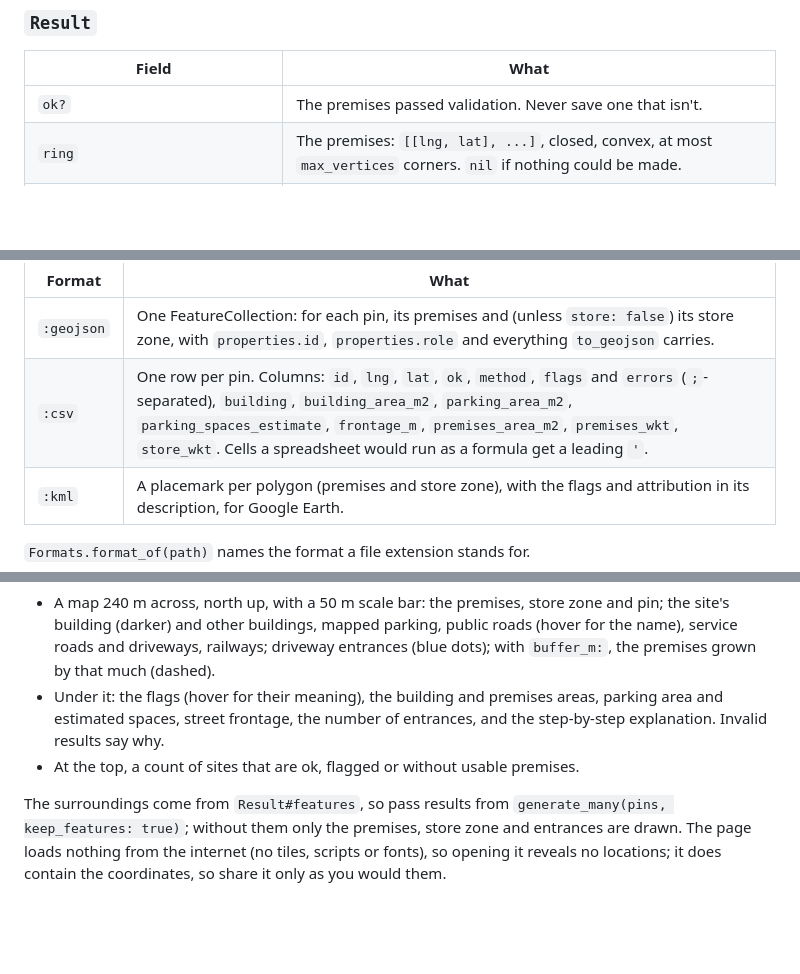
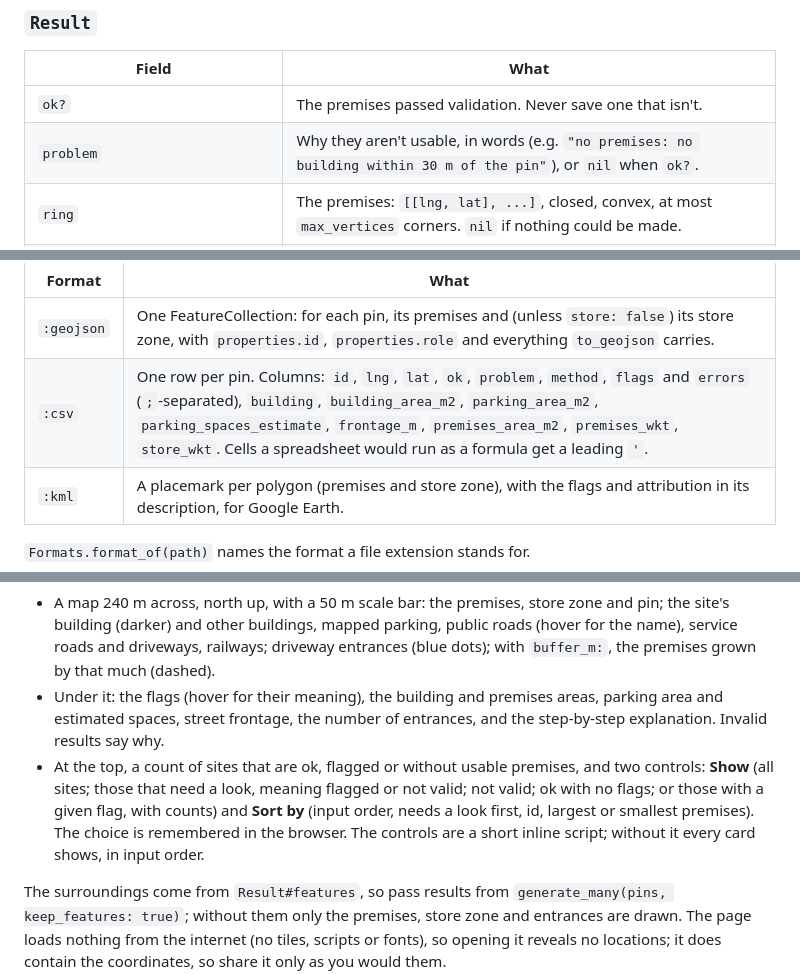
Before and after one commit to mohanenm/curtilage, a Markdown page: docs/reference.md, 3 parts joined by grey strips. Rendered like a GitHub page; blank space fills up the shorter version.

```diff
--- a/docs/reference.md
+++ b/docs/reference.md
@@ -38,6 +38,7 @@ Premises from features you already have (from `Curtilage::Lookup.features` or `C
 | Field | What |
 |---|---|
 | `ok?` | The premises passed validation. Never save one that isn't. |
+| `problem` | Why they aren't usable, in words (e.g. `"no premises: no building within 30 m of the pin"`), or `nil` when `ok?`. |
 | `ring` | The premises: `[[lng, lat], ...]`, closed, convex, at most `max_vertices` corners. `nil` if nothing could be made. |
 | `store_ring` | The store zone: the building's own outline, always inside `ring`. `nil` with `store_zone: false`. |
 | `flags` | Reasons a person should look first (below). |
@@ -131,7 +132,7 @@ Writing results: `Formats.write(results, format, ids: nil, store: true)` returns
 | Format | What |
 |---|---|
 | `:geojson` | One FeatureCollection: for each pin, its premises and (unless `store: false`) its store zone, with `properties.id`, `properties.role` and everything `to_geojson` carries. |
-| `:csv` | One row per pin. Columns: `id`, `lng`, `lat`, `ok`, `method`, `flags` and `errors` (`;`-separated), `building`, `building_area_m2`, `parking_area_m2`, `parking_spaces_estimate`, `frontage_m`, `premises_area_m2`, `premises_wkt`, `store_wkt`. Cells a spreadsheet would run as a formula get a leading `'`. |
+| `:csv` | One row per pin. Columns: `id`, `lng`, `lat`, `ok`, `problem`, `method`, `flags` and `errors` (`;`-separated), `building`, `building_area_m2`, `parking_area_m2`, `parking_spaces_estimate`, `frontage_m`, `premises_area_m2`, `premises_wkt`, `store_wkt`. Cells a spreadsheet would run as a formula get a leading `'`. |
 | `:kml` | A placemark per polygon (premises and store zone), with the flags and attribution in its description, for Google Earth. |
 
 `Formats.format_of(path)` names the format a file extension stands for.
@@ -142,7 +143,7 @@ Writing results: `Formats.write(results, format, ids: nil, store: true)` returns
 
 - A map 240 m across, north up, with a 50 m scale bar: the premises, store zone and pin; the site's building (darker) and other buildings, mapped parking, public roads (hover for the name), service roads and driveways, railways; driveway entrances (blue dots); with `buffer_m:`, the premises grown by that much (dashed).
 - Under it: the flags (hover for their meaning), the building and premises areas, parking area and estimated spaces, street frontage, the number of entrances, and the step-by-step explanation. Invalid results say why.
-- At the top, a count of sites that are ok, flagged or without usable premises.
+- At the top, a count of sites that are ok, flagged or without usable premises, and two controls: **Show** (all sites; those that need a look, meaning flagged or not valid; not valid; ok with no flags; or those with a given flag, with counts) and **Sort by** (input order, needs a look first, id, largest or smallest premises). The choice is remembered in the browser. The controls are a short inline script; without it every card shows, in input order.
 
 The surroundings come from `Result#features`, so pass results from `generate_many(pins, keep_features: true)`; without them only the premises, store zone and entrances are drawn. The page loads nothing from the internet (no tiles, scripts or fonts), so opening it reveals no locations; it does contain the coordinates, so share it only as you would them.
 
```
Also changed, not shown: CHANGELOG.md (+3 -1 lines), README.md (+7 -1 lines), docs/preview.png (added), 8 other files.
